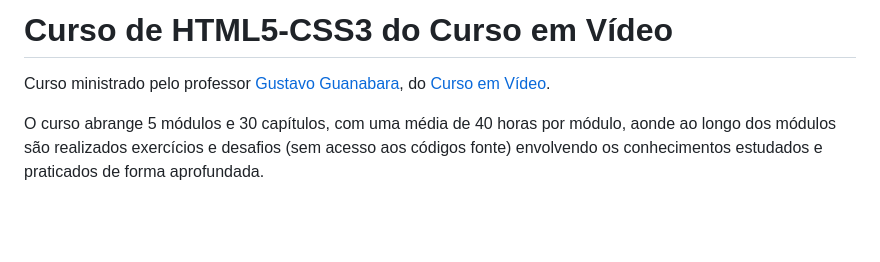
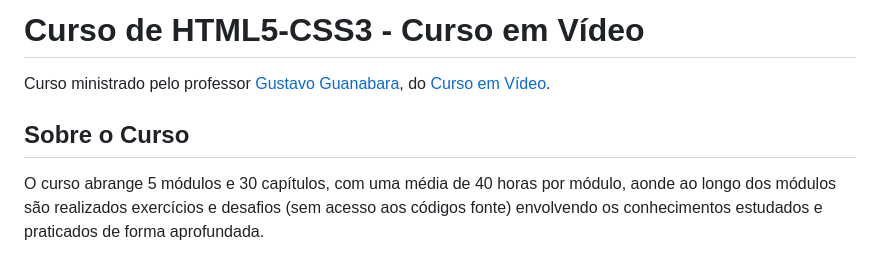
Before and after one commit to Allan-Alves/HTML-CSS, a Markdown page: README.md, the part around the change. GitHub-like rendering; blank space fills up the shorter version.

```diff
--- a/README.md
+++ b/README.md
@@ -1,6 +1,7 @@
-# Curso de HTML5-CSS3 do Curso em Vídeo
+# Curso de HTML5-CSS3 - Curso em Vídeo
 Curso ministrado pelo professor [Gustavo Guanabara](https://github.com/gustavoguanabara), do [Curso em Vídeo](https://www.cursoemvideo.com).
 
+## Sobre o Curso
 O curso abrange 5 módulos e 30 capítulos, com uma média de 40 horas por módulo, aonde ao longo dos módulos são realizados exercícios e desafios (sem acesso aos códigos fonte) envolvendo os conhecimentos estudados e praticados de forma aprofundada.
 
 ## Conteúdo dos módulos
```
